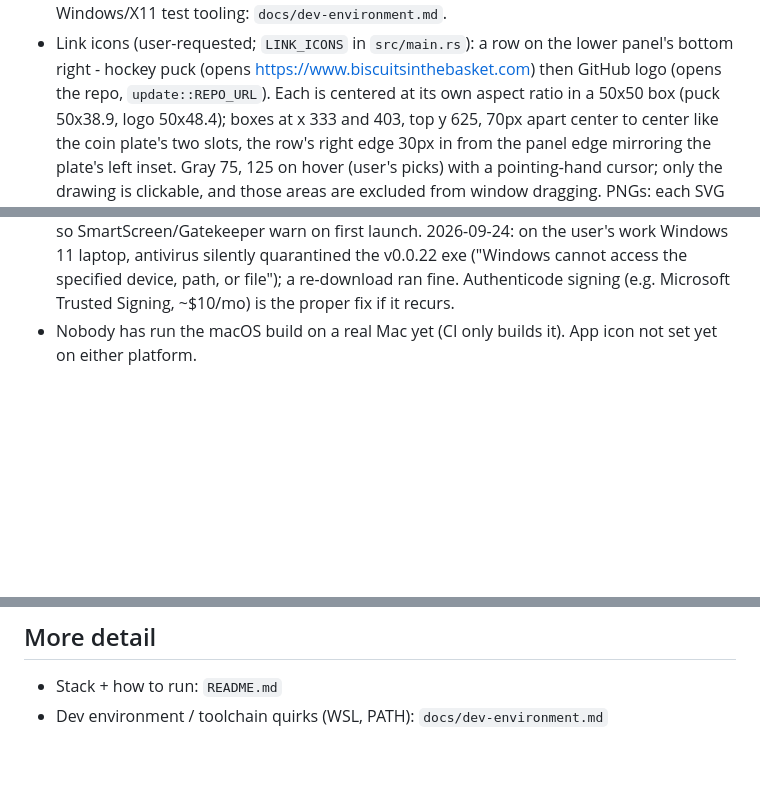
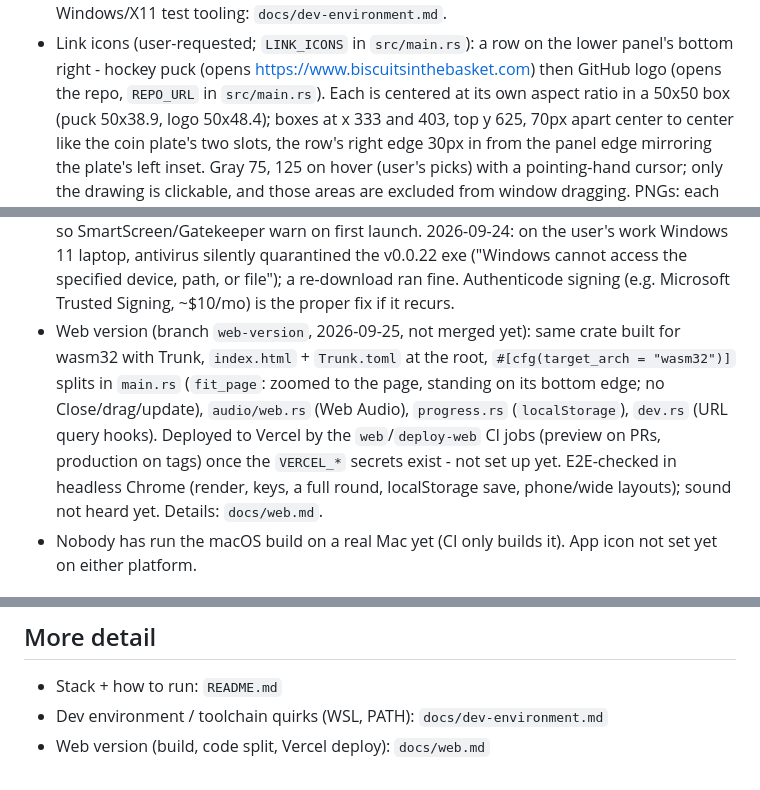
Before and after one commit to pungprakearti/test-your-might, a Markdown page: PROJECT.md, 3 parts joined by grey strips. GitHub-like rendering; blank space fills up the shorter version.

```diff
--- a/PROJECT.md
+++ b/PROJECT.md
@@ -28,7 +28,7 @@ Current version: see `Cargo.toml` (`version`). Bump this on every commit.
 - Link icons (user-requested; `LINK_ICONS` in `src/main.rs`): a row on the
   lower panel's bottom right - hockey puck (opens
   https://www.biscuitsinthebasket.com) then GitHub logo (opens the repo,
-  `update::REPO_URL`). Each is centered at its own aspect ratio in a 50x50
+  `REPO_URL` in `src/main.rs`). Each is centered at its own aspect ratio in a 50x50
   box (puck 50x38.9, logo 50x48.4); boxes at x 333 and 403, top y 625,
   70px apart center to center like the coin plate's two slots, the row's
   right edge 30px in from the panel edge mirroring the plate's left inset.
@@ -230,6 +230,16 @@ Current version: see `Cargo.toml` (`version`). Bump this on every commit.
   quarantined the v0.0.22 exe ("Windows cannot access the specified
   device, path, or file"); a re-download ran fine. Authenticode signing
   (e.g. Microsoft Trusted Signing, ~$10/mo) is the proper fix if it recurs.
+- Web version (branch `web-version`, 2026-09-25, not merged yet): same
+  crate built for wasm32 with Trunk, `index.html` + `Trunk.toml` at the
+  root, `#[cfg(target_arch = "wasm32")]` splits in `main.rs` (`fit_page`:
+  zoomed to the page, standing on its bottom edge; no Close/drag/update),
+  `audio/web.rs` (Web Audio), `progress.rs` (`localStorage`), `dev.rs`
+  (URL query hooks). Deployed to Vercel by the `web`/`deploy-web` CI jobs
+  (preview on PRs, production on tags) once the `VERCEL_*` secrets exist -
+  not set up yet. E2E-checked in headless Chrome (render, keys, a full
+  round, localStorage save, phone/wide layouts); sound not heard yet.
+  Details: `docs/web.md`.
 - Nobody has run the macOS build on a real Mac yet (CI only builds it).
   App icon not set yet on either platform.
 
@@ -245,3 +255,4 @@ Current version: see `Cargo.toml` (`version`). Bump this on every commit.
 
 - Stack + how to run: `README.md`
 - Dev environment / toolchain quirks (WSL, PATH): `docs/dev-environment.md`
+- Web version (build, code split, Vercel deploy): `docs/web.md`
```
Also changed, not shown: README.md (+26 -4 lines), docs/web.md (added, +112 -0 lines), web/favicon.png (added), 15 other files.
